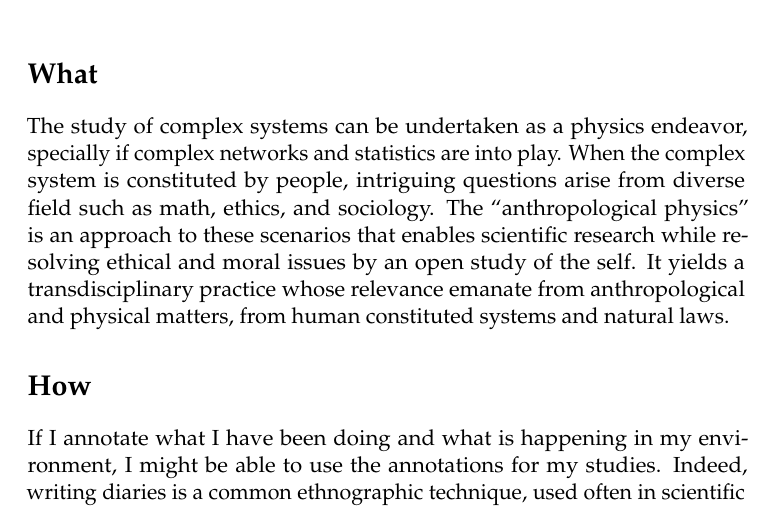
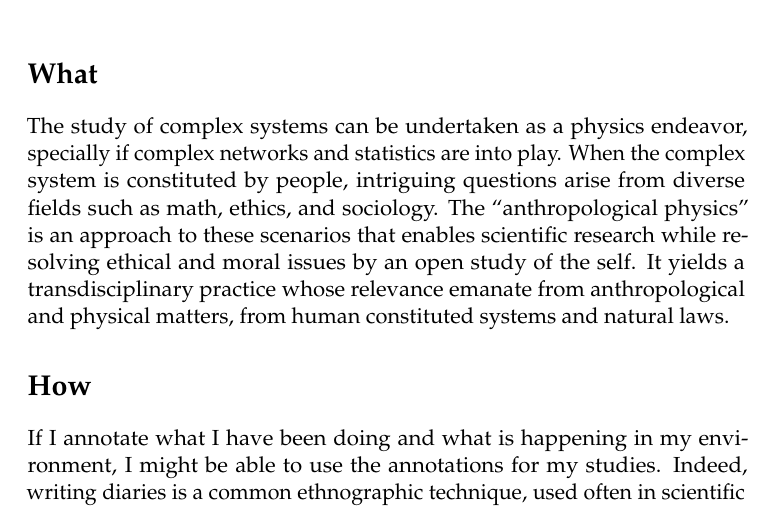
Before and after one commit to ttm/anthropologicalPhysics, a LaTeX document (essay.tex): part of page 2 of 5, cut so that both start at the same text. Compiled offline with pdfLaTeX.

Commit message:
reqtoque

```diff
--- a/essay.tex
+++ b/essay.tex
@@ -182,7 +182,7 @@ anthropological physics fundamentals} % Subtitle
 
 \section*{What}
 The study of complex systems can be undertaken as a physics endeavor, specially if complex networks and statistics are into play.
-When the complex system is constituted by people, intriguing questions arise from diverse field such as math, ethics, and sociology. The ``anthropological physics'' is an approach to these scenarios that enables scientific research while resolving ethical and moral issues by an open study of the self. It yields a transdisciplinary practice whose relevance emanate from anthropological and physical matters, from human constituted systems and natural laws.
+When the complex system is constituted by people, intriguing questions arise from diverse fields such as math, ethics, and sociology. The ``anthropological physics'' is an approach to these scenarios that enables scientific research while resolving ethical and moral issues by an open study of the self. It yields a transdisciplinary practice whose relevance emanate from anthropological and physical matters, from human constituted systems and natural laws.
 
 \section*{How}
 If I annotate what I have been doing and what is happening in my environment, I might be able to use the annotations for my studies.
```
Also changed, not shown: essay.pdf.
